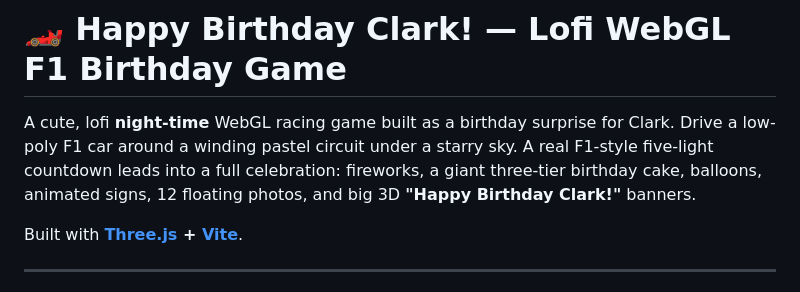
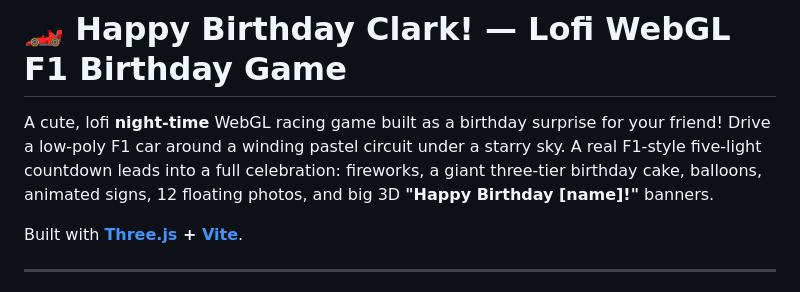
Before and after one commit to chaotic-joy/Happy-Birthday-World, a Markdown page: README.md, the part around the change. Rendered like a GitHub page.

Commit message:
Updating readme
Updated the README

```diff
--- a/README.md
+++ b/README.md
@@ -1,10 +1,10 @@
 # 🏎️ Happy Birthday Clark! — Lofi WebGL F1 Birthday Game
 
 A cute, lofi **night-time** WebGL racing game built as a birthday surprise for
-Clark. Drive a low-poly F1 car around a winding pastel circuit under a starry
+your friend! Drive a low-poly F1 car around a winding pastel circuit under a starry
 sky. A real F1-style five-light countdown leads into a full celebration:
 fireworks, a giant three-tier birthday cake, balloons, animated signs, 12 floating
-photos, and big 3D **"Happy Birthday Clark!"** banners.
+photos, and big 3D **"Happy Birthday [name]!"** banners.
 
 Built with **[Three.js](https://threejs.org/) + [Vite](https://vitejs.dev/)**.
 
```
